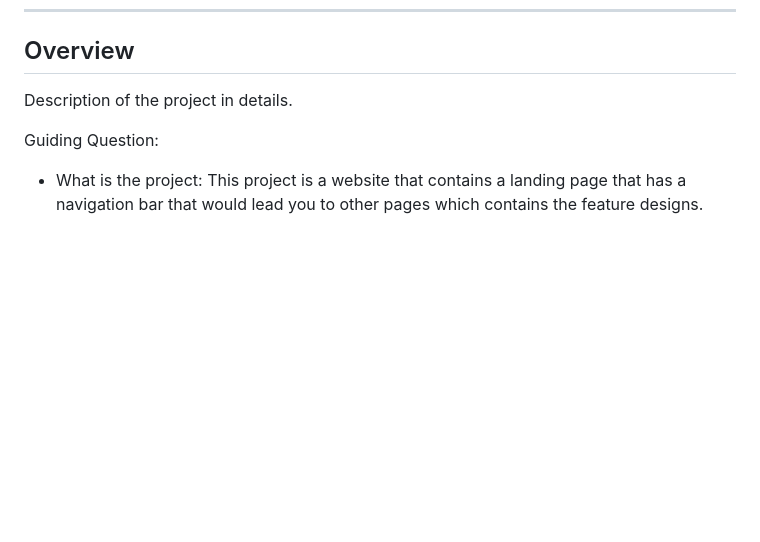
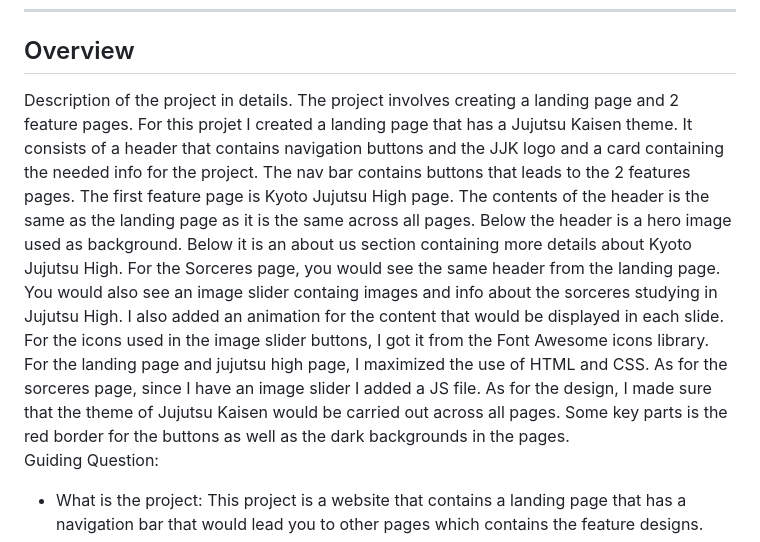
Before and after one commit to clouds7h/WD-SW4, a Markdown page: readme.md, the part around the change. Drawn GitHub-style; blank space fills up the shorter version.

```diff
--- a/readme.md
+++ b/readme.md
@@ -54,7 +54,9 @@
 <!-- TODO: To be changed -->
 <!-- The following are just sample -->
 Description of the project in details.
-
+The project involves creating a landing page and 2 feature pages. For this projet I created a landing page that has a Jujutsu Kaisen theme. It consists of a header that contains navigation buttons and the JJK logo and a card containing the needed info for the project.
+The nav bar contains buttons that leads to the 2 features pages. The first feature page is Kyoto Jujutsu High page. The contents of the header is the same as the landing page as it is the same across all pages. Below the header is a hero image used as background. Below it is an about us section containing more details about Kyoto Jujutsu High. For the Sorceres page, you would see the same header from the landing page. You would also see an image slider containg images and info about the sorceres studying in Jujutsu High. I also added an animation for the content that would be displayed in each slide. For the icons used in the image slider buttons, I got it from the Font Awesome icons library. <br>
+For the landing page and jujutsu high page, I maximized the use of HTML and CSS. As for the sorceres page, since I have an image slider I added a JS file. As for the design, I made sure that the theme of Jujutsu Kaisen would be carried out across all pages. Some key parts is the red border for the buttons as well as the dark backgrounds in the pages. <br>
 Guiding Question:
 - What is the project: This project is a website that contains a landing page that has a navigation bar that would lead you to other pages which contains the feature designs. <br>
 - Whats the purpose: The purpose of this project is to enhance our HTML and CSS skills as well as to show our creativity in coming up with designs. <br>
```
